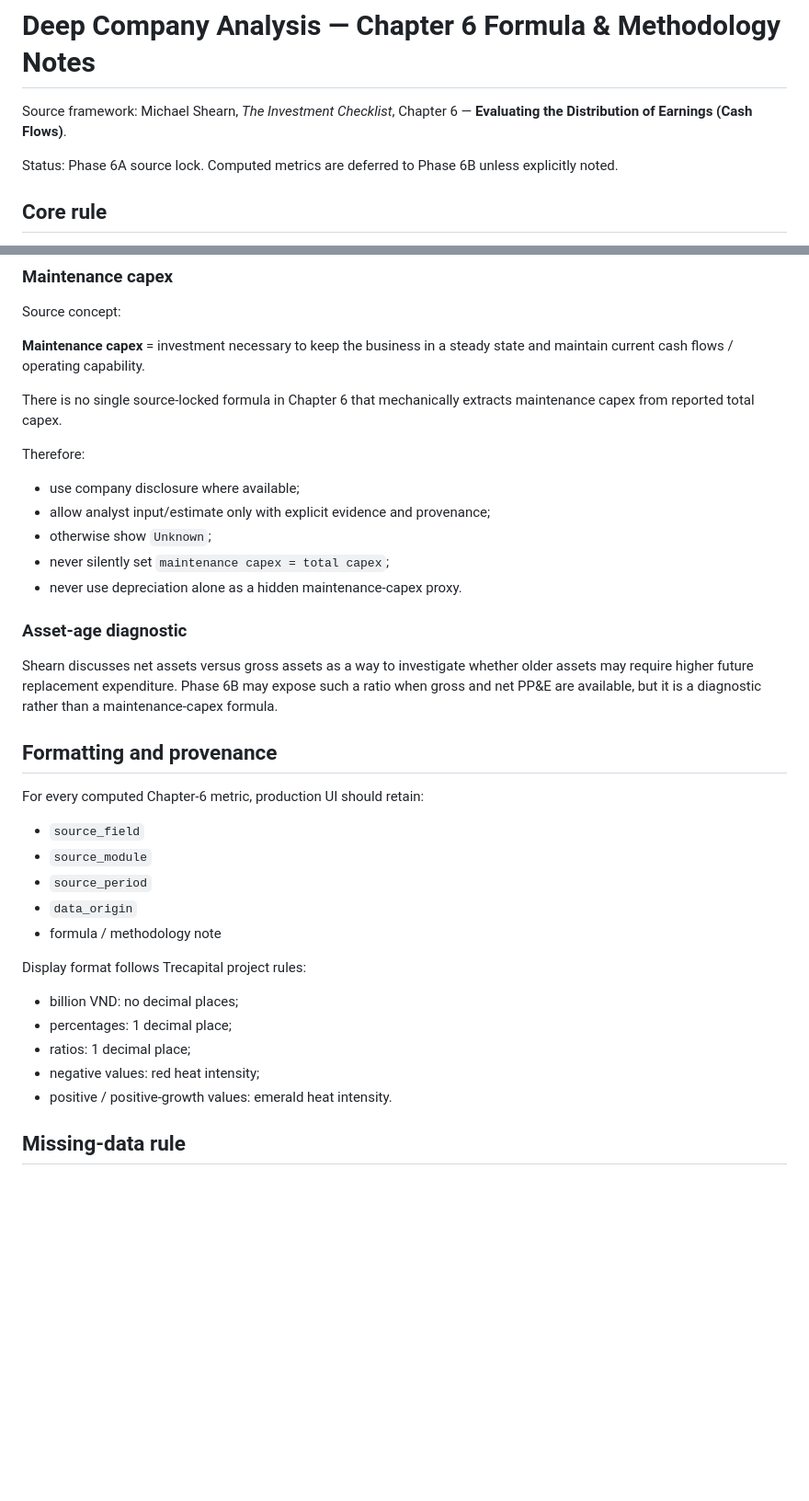
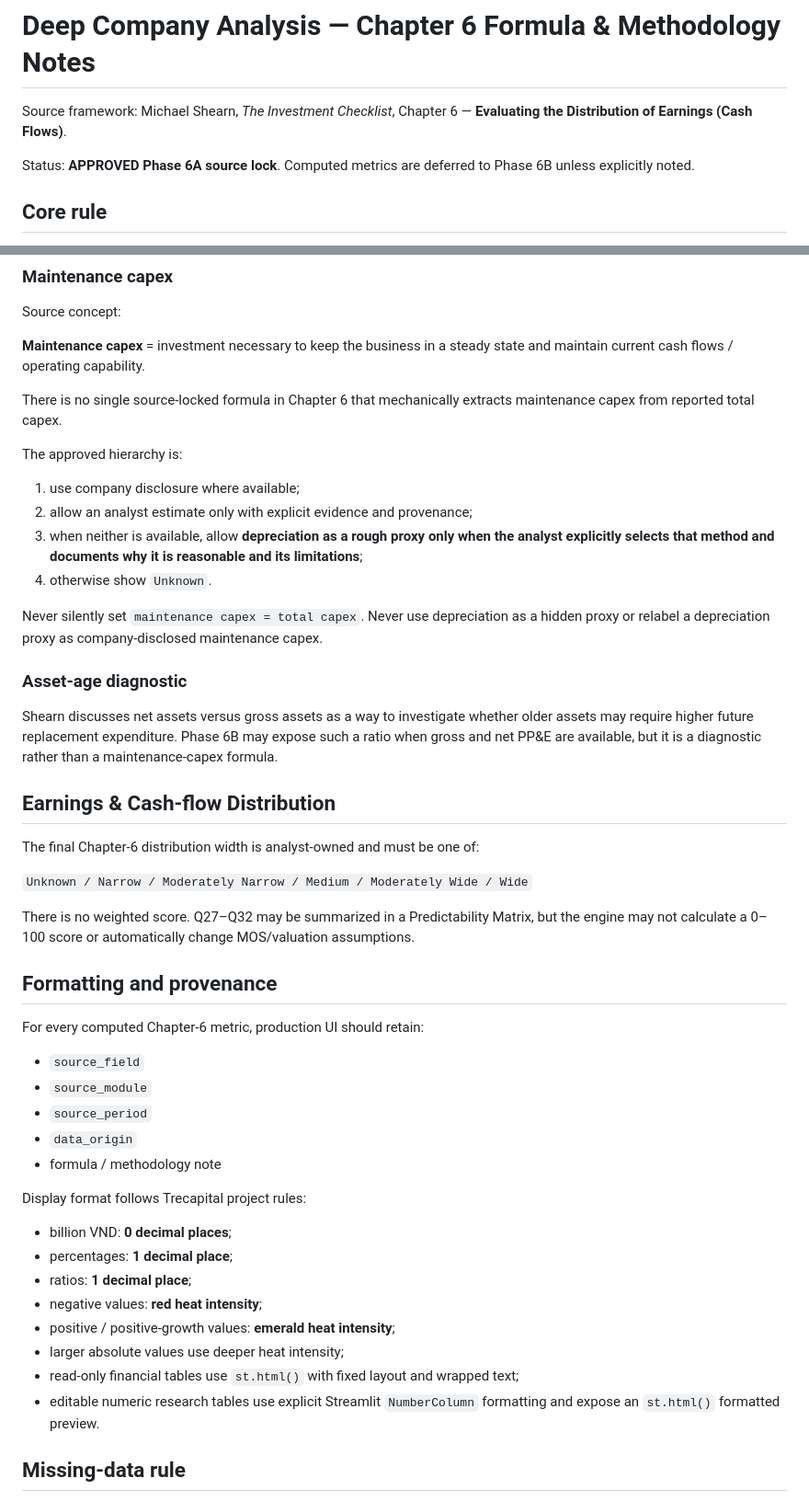
Before and after one commit to luisnghia/trecapital-app-stock-analysis, a Markdown page: docs/formulas/DEEP_COMPANY_ANALYSIS_CHAPTER6_FORMULAS.md, 2 parts joined by grey strips. Shown at 92% size. Rendered like a GitHub page; blank space fills up the shorter version.

Commit message:
docs(ch6): approve capex proxy and format rules

```diff
--- a/docs/formulas/DEEP_COMPANY_ANALYSIS_CHAPTER6_FORMULAS.md
+++ b/docs/formulas/DEEP_COMPANY_ANALYSIS_CHAPTER6_FORMULAS.md
@@ -2,7 +2,7 @@
 
 Source framework: Michael Shearn, *The Investment Checklist*, Chapter 6 — **Evaluating the Distribution of Earnings (Cash Flows)**.
 
-Status: Phase 6A source lock. Computed metrics are deferred to Phase 6B unless explicitly noted.
+Status: **APPROVED Phase 6A source lock**. Computed metrics are deferred to Phase 6B unless explicitly noted.
 
 ## Core rule
 
@@ -150,17 +160,26 @@ Source concept:
 
 There is no single source-locked formula in Chapter 6 that mechanically extracts maintenance capex from reported total capex.
 
-Therefore:
+The approved hierarchy is:
 
-- use company disclosure where available;
-- allow analyst input/estimate only with explicit evidence and provenance;
-- otherwise show `Unknown`;
-- never silently set `maintenance capex = total capex`;
-- never use depreciation alone as a hidden maintenance-capex proxy.
+1. use company disclosure where available;
+2. allow an analyst estimate only with explicit evidence and provenance;
+3. when neither is available, allow **depreciation as a rough proxy only when the analyst explicitly selects that method and documents why it is reasonable and its limitations**;
+4. otherwise show `Unknown`.
+
+Never silently set `maintenance capex = total capex`. Never use depreciation as a hidden proxy or relabel a depreciation proxy as company-disclosed maintenance capex.
 
 ### Asset-age diagnostic
 
 Shearn discusses net assets versus gross assets as a way to investigate whether older assets may require higher future replacement expenditure. Phase 6B may expose such a ratio when gross and net PP&E are available, but it is a diagnostic rather than a maintenance-capex formula.
+
+## Earnings & Cash-flow Distribution
+
+The final Chapter-6 distribution width is analyst-owned and must be one of:
+
+`Unknown / Narrow / Moderately Narrow / Medium / Moderately Wide / Wide`
+
+There is no weighted score. Q27–Q32 may be summarized in a Predictability Matrix, but the engine may not calculate a 0–100 score or automatically change MOS/valuation assumptions.
 
 ## Formatting and provenance
 
@@ -174,11 +193,14 @@ For every computed Chapter-6 metric, production UI should retain:
 
 Display format follows Trecapital project rules:
 
-- billion VND: no decimal places;
-- percentages: 1 decimal place;
-- ratios: 1 decimal place;
-- negative values: red heat intensity;
-- positive / positive-growth values: emerald heat intensity.
+- billion VND: **0 decimal places**;
+- percentages: **1 decimal place**;
+- ratios: **1 decimal place**;
+- negative values: **red heat intensity**;
+- positive / positive-growth values: **emerald heat intensity**;
+- larger absolute values use deeper heat intensity;
+- read-only financial tables use `st.html()` with fixed layout and wrapped text;
+- editable numeric research tables use explicit Streamlit `NumberColumn` formatting and expose an `st.html()` formatted preview.
 
 ## Missing-data rule
 
```
Also changed, not shown: other parts of docs/formulas/DEEP_COMPANY_ANALYSIS_CHAPTER6_FORMULAS.md (+23 -13 lines).
